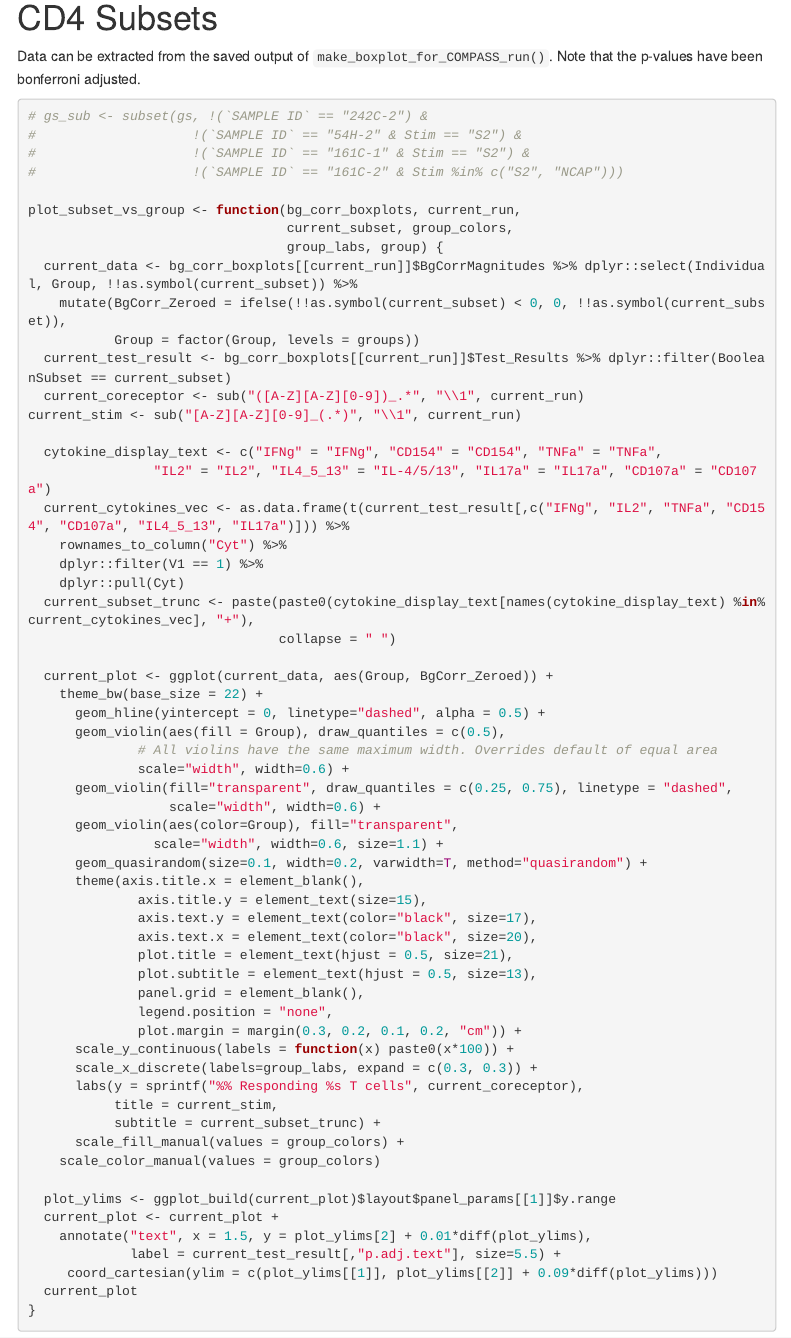
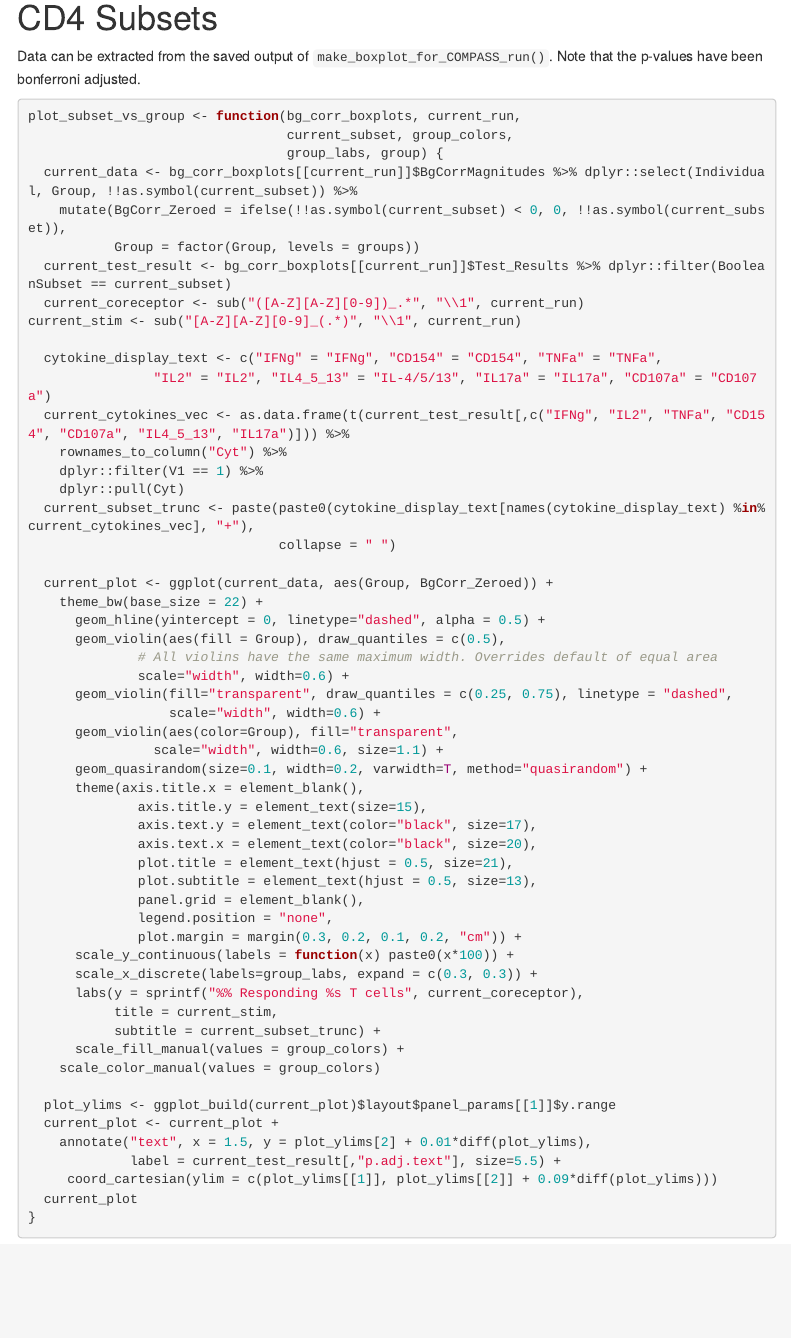
Before and after one commit to seshadrilab/HAARVIVAC_ICS, an R Markdown document (scripts/06_COMPASS_Subset_Mag_Plots.Rmd): the page in a window 1100 px wide, from 2220 px down. Rendered offline with R 4.5, knitr and Pandoc, with nearby package versions; some code elsewhere in the file could not run offline; menus at the side of the page are left out.

Commit message:
Clean up code

````diff
--- a/scripts/06_COMPASS_Subset_Mag_Plots.Rmd
+++ b/scripts/06_COMPASS_Subset_Mag_Plots.Rmd
@@ -79,11 +79,6 @@ cd4_pre_bg_corr_boxplots <- readRDS(here::here("processed_data/CD4_pre_make_boxp
 Data can be extracted from the saved output of `make_boxplot_for_COMPASS_run()`. Note that the p-values have been bonferroni adjusted.
 
 ```{r}
-# gs_sub <- subset(gs, !(`SAMPLE ID` == "242C-2") &
-#                    !(`SAMPLE ID` == "54H-2" & Stim == "S2") &
-#                    !(`SAMPLE ID` == "161C-1" & Stim == "S2") &
-#                    !(`SAMPLE ID` == "161C-2" & Stim %in% c("S2", "NCAP")))
-
 plot_subset_vs_group <- function(bg_corr_boxplots, current_run,
                                  current_subset, group_colors,
                                  group_labs, group) {
````
